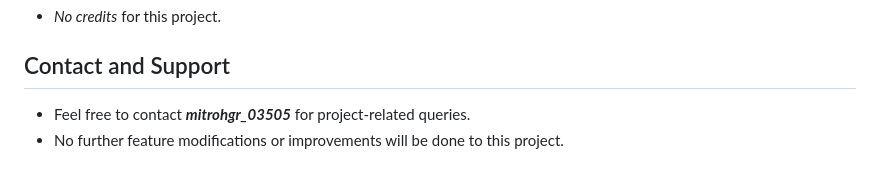
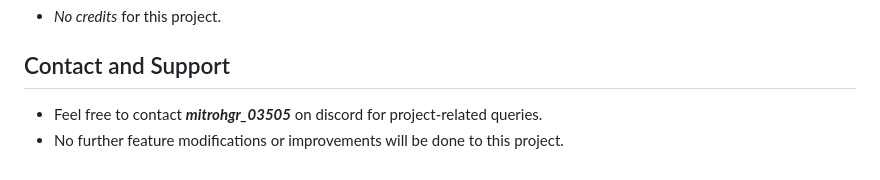
Before and after one commit to mitrohgr/etch-a-sketch, a Markdown page: README.md, the part around the change. GitHub-like rendering.

Commit message:
Update README.md with discord username

```diff
--- a/README.md
+++ b/README.md
@@ -52,5 +52,5 @@ Here, I create a browser version of a pretty neat toy (mainly using DOM manipula
 
 ## Contact and Support
 
-+ Feel free to contact ***mitrohgr_03505*** for project-related queries.
++ Feel free to contact ***mitrohgr_03505*** on discord for project-related queries.
 + No further feature modifications or improvements will be done to this project.
```
